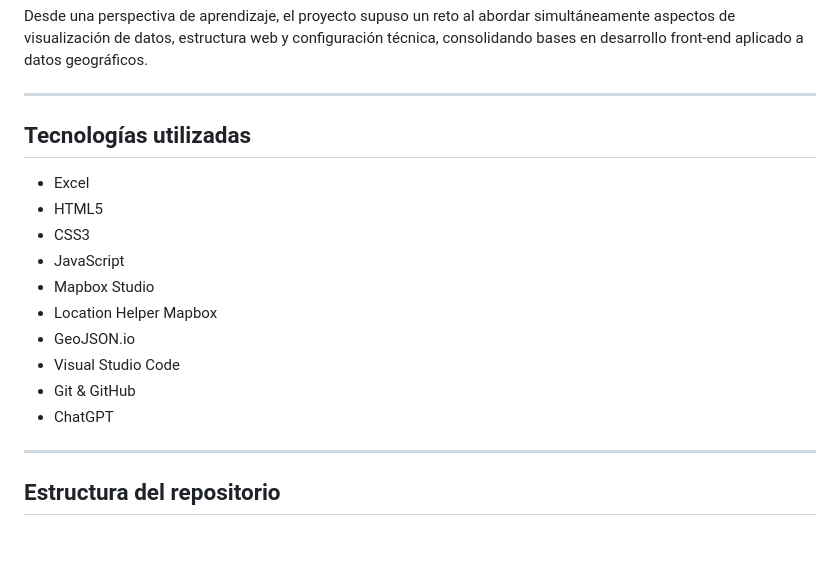
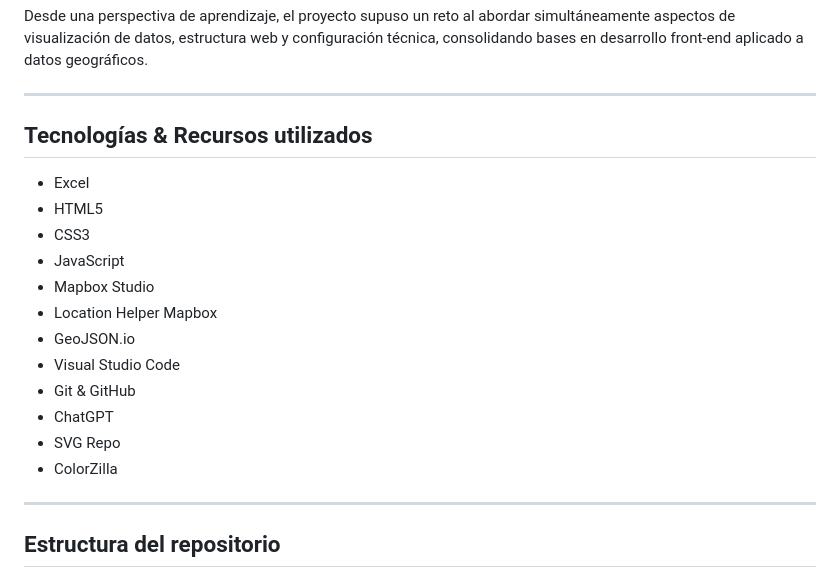
Before and after one commit to AnaFerArias/storytelling-mapbox-caminosantiago, a Markdown page: README.md, the part around the change. GitHub-like rendering; blank space fills up the shorter version.

Commit message:
Update technologies section in README.md

```diff
--- a/README.md
+++ b/README.md
@@ -41,7 +41,7 @@ Desde una perspectiva de aprendizaje, el proyecto supuso un reto al abordar simu
 
 ---
 
-## Tecnologías utilizadas
+## Tecnologías & Recursos utilizados
 
 - Excel
 - HTML5
@@ -53,6 +53,8 @@ Desde una perspectiva de aprendizaje, el proyecto supuso un reto al abordar simu
 - Visual Studio Code
 - Git & GitHub
 - ChatGPT
+- SVG Repo
+- ColorZilla
 
 ---
 
```
